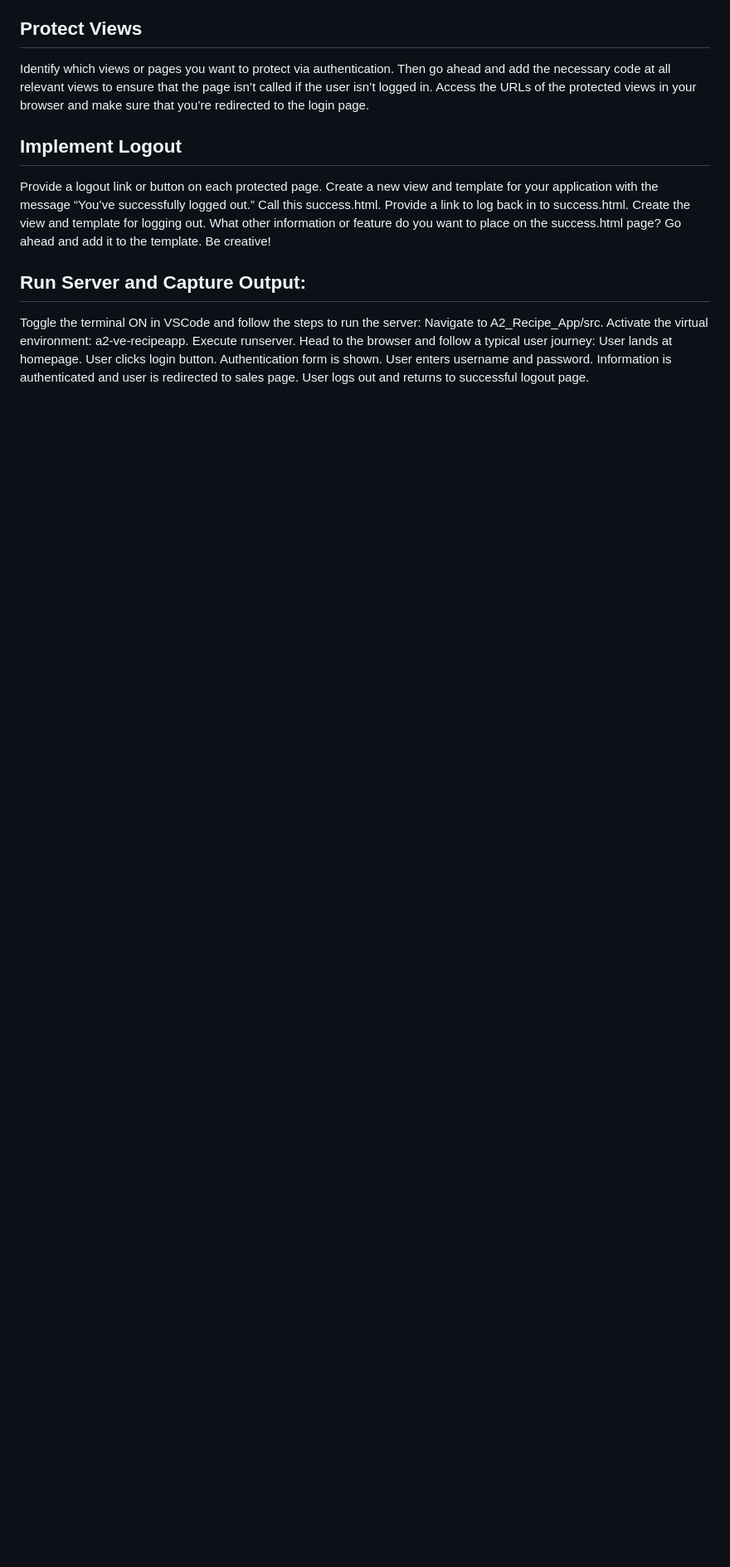
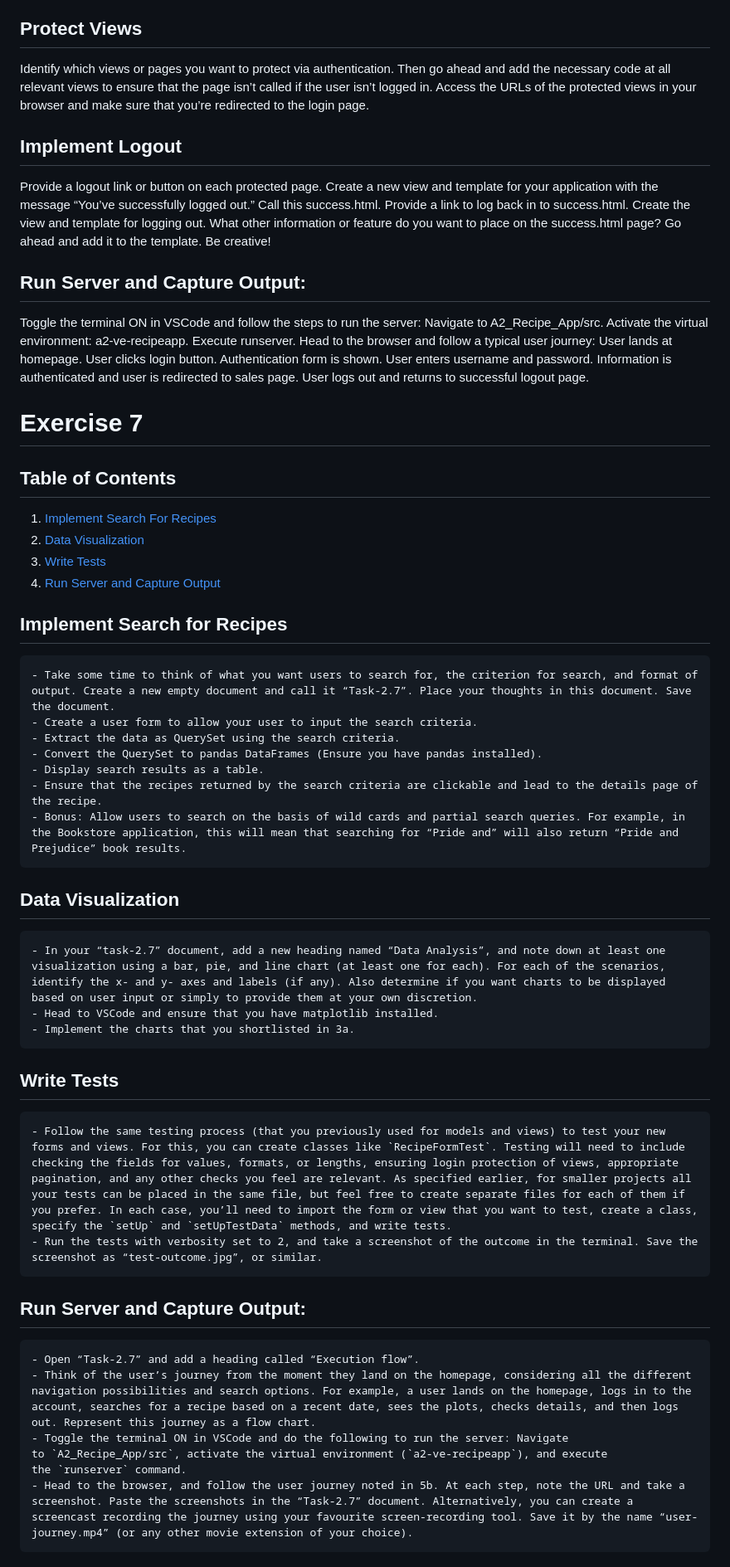
Before and after one commit to bryanevan/Python, a Markdown page: Achievement_2/README.md, the part around the change printed below. Shown: that part at 83% size. Drawn GitHub-style; blank space fills up the shorter version.

Commit message:
docs: add 2.7 documentation

```diff
--- a/Achievement_2/README.md
+++ b/Achievement_2/README.md
@@ -199,3 +200,40 @@ Authentication form is shown.
 User enters username and password.
 Information is authenticated and user is redirected to sales page.
 User logs out and returns to successful logout page.
+
+# Exercise 7
+
+## Table of Contents
+
+1. [Implement Search For Recipes](#implement-search-for-recipes)
+2. [Data Visualization](#data-visualization)
+3. [Write Tests](#write-tests)
+4. [Run Server and Capture Output](#run-server-and-capture-output)
+
+## Implement Search for Recipes
+
+    - Take some time to think of what you want users to search for, the criterion for search, and format of output. Create a new empty document and call it “Task-2.7”. Place your thoughts in this document. Save the document.
+    - Create a user form to allow your user to input the search criteria.
+    - Extract the data as QuerySet using the search criteria.
+    - Convert the QuerySet to pandas DataFrames (Ensure you have pandas installed).
+    - Display search results as a table.
+    - Ensure that the recipes returned by the search criteria are clickable and lead to the details page of the recipe.
+    - Bonus: Allow users to search on the basis of wild cards and partial search queries. For example, in the Bookstore application, this will mean that searching for “Pride and” will also return “Pride and Prejudice” book results.
+
+## Data Visualization
+
+    - In your “task-2.7” document, add a new heading named “Data Analysis”, and note down at least one visualization using a bar, pie, and line chart (at least one for each). For each of the scenarios, identify the x- and y- axes and labels (if any). Also determine if you want charts to be displayed based on user input or simply to provide them at your own discretion.
+    - Head to VSCode and ensure that you have matplotlib installed.
+    - Implement the charts that you shortlisted in 3a.
+
+## Write Tests
+
+    - Follow the same testing process (that you previously used for models and views) to test your new forms and views. For this, you can create classes like `RecipeFormTest`. Testing will need to include checking the fields for values, formats, or lengths, ensuring login protection of views, appropriate pagination, and any other checks you feel are relevant. As specified earlier, for smaller projects all your tests can be placed in the same file, but feel free to create separate files for each of them if you prefer. In each case, you’ll need to import the form or view that you want to test, create a class, specify the `setUp` and `setUpTestData` methods, and write tests.
+    - Run the tests with verbosity set to 2, and take a screenshot of the outcome in the terminal. Save the screenshot as “test-outcome.jpg”, or similar.
+
+## Run Server and Capture Output:
+
+    - Open “Task-2.7” and add a heading called “Execution flow”.
+    - Think of the user’s journey from the moment they land on the homepage, considering all the different navigation possibilities and search options. For example, a user lands on the homepage, logs in to the account, searches for a recipe based on a recent date, sees the plots, checks details, and then logs out. Represent this journey as a flow chart.
+    - Toggle the terminal ON in VSCode and do the following to run the server: Navigate to `A2_Recipe_App/src`, activate the virtual environment (`a2-ve-recipeapp`), and execute the `runserver` command.
+    - Head to the browser, and follow the user journey noted in 5b. At each step, note the URL and take a screenshot. Paste the screenshots in the “Task-2.7” document. Alternatively, you can create a screencast recording the journey using your favourite screen-recording tool. Save it by the name “user-journey.mp4” (or any other movie extension of your choice).
```
Also changed, not shown: other parts of Achievement_2/README.md (+1 -0 lines).
